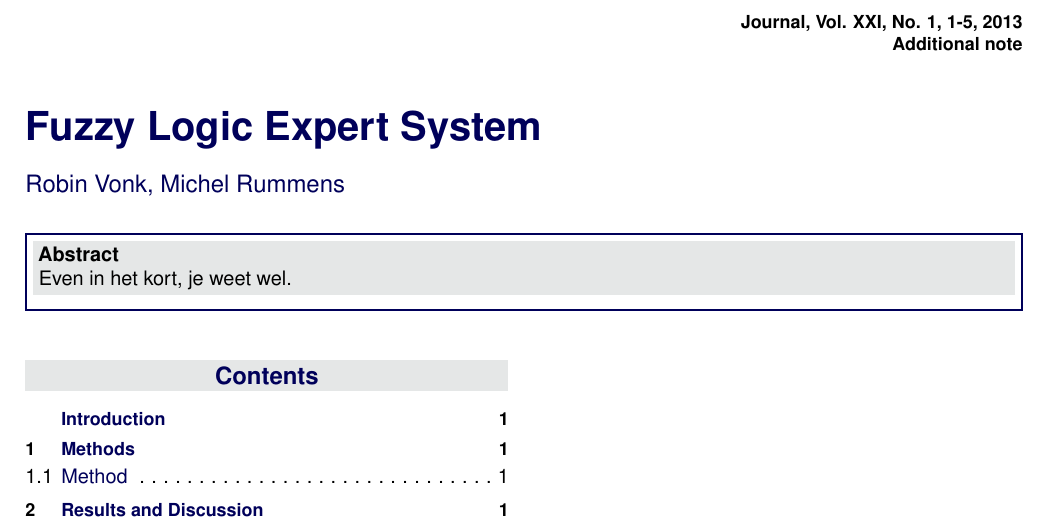
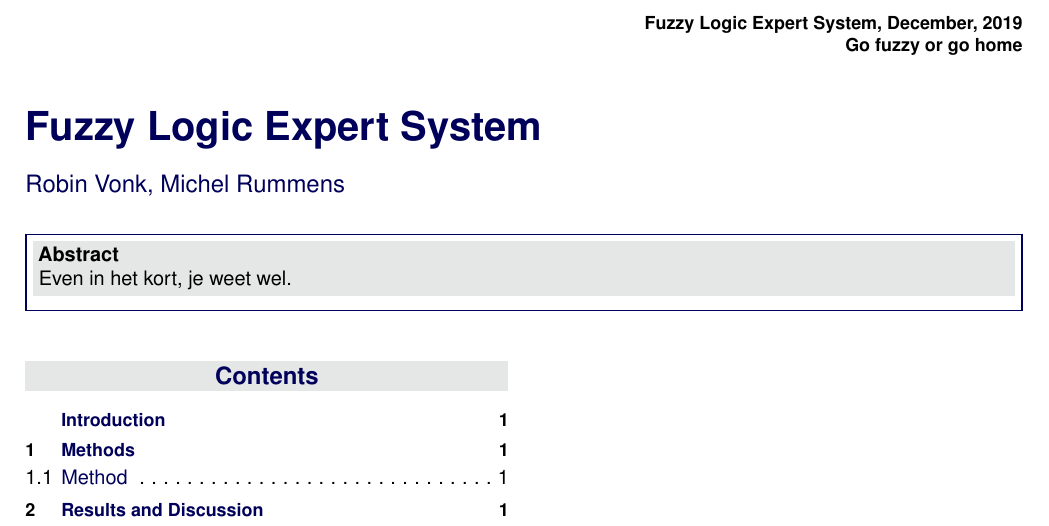
Before and after one commit to alifa2try/fuzzy-logic-expert-system, a LaTeX document (Paper/Fuzzy_System_Article.tex): part of the page, cut at the place of the change. Compiled offline with pdfLaTeX.

Commit message:
File structure

```diff
--- a/Fuzzy_System_Article.tex
+++ b/Paper/Fuzzy_System_Article.tex
@@ -47,8 +47,8 @@
 %	ARTICLE INFORMATION
 %----------------------------------------------------------------------------------------
 
-\JournalInfo{Journal, Vol. XXI, No. 1, 1-5, 2013} % Journal information
-\Archive{Additional note} % Additional notes (e.g. copyright, DOI, review/research article)
+\JournalInfo{Fuzzy Logic Expert System, December, 2019} % Journal information
+\Archive{Go fuzzy or go home} % Additional notes (e.g. copyright, DOI, review/research article)
 
 \PaperTitle{Fuzzy Logic Expert System} % Article title
 
```
